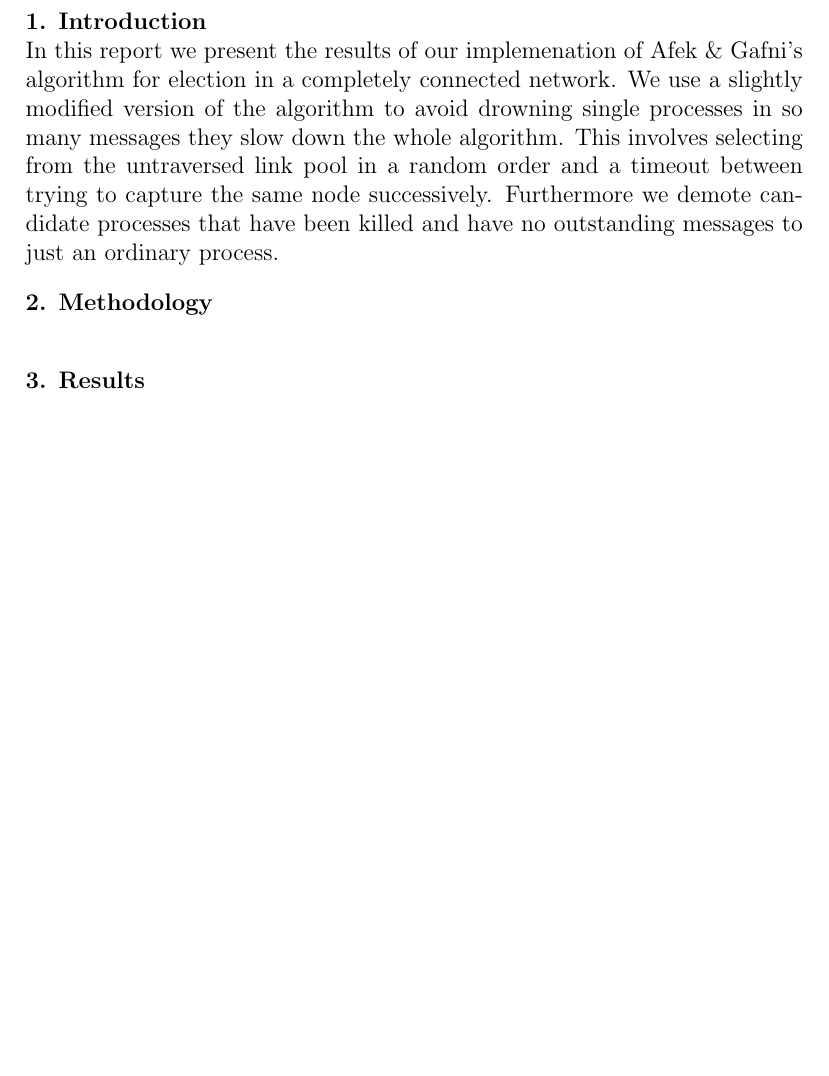
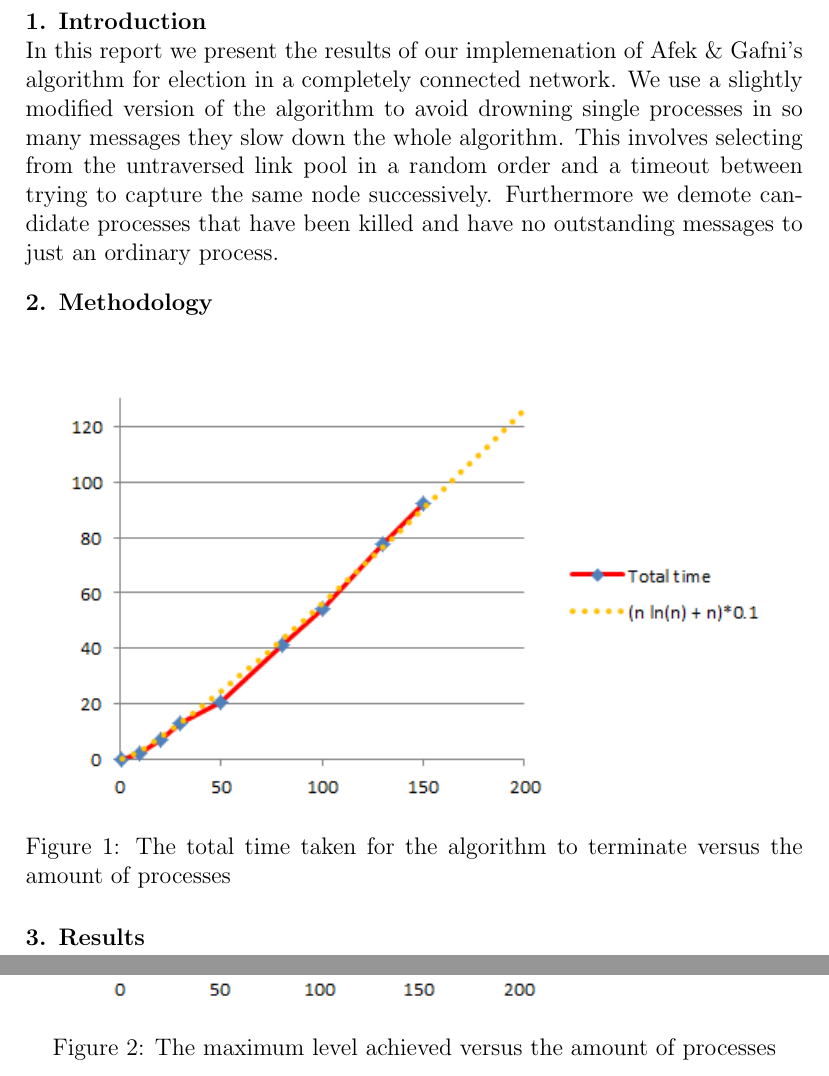
Before and after one commit to Froussios/DistributedAlgorithms, a LaTeX problem sheet (Assignment3/doc/report.tex): part of the page before the commit and two parts of pages 1 and 2 of 2 after it, the two joined at a grey line, cut so that both start at the same text, the shorter picture padded with empty space. Compiled offline with pdfLaTeX.

Commit message:
Added images to report

```diff
--- a/Assignment3/doc/report.tex
+++ b/Assignment3/doc/report.tex
@@ -43,5 +43,18 @@ to just an ordinary process.
 
 \section{Results}
 
+\begin{figure}[h]
+    \centering
+    \includegraphics{totaltime.png}
+    \caption{The total time taken for the algorithm to terminate versus the amount of processes}
+    \label{fig:totaltime}
+\end{figure}
+
+\begin{figure}[h]
+    \centering
+    \includegraphics{maxlevel.png}
+    \caption{The maximum level achieved versus the amount of processes}
+    \label{fig:maxlevel}
+\end{figure}
 
 \end{document}
```
Also changed, not shown: Assignment3/doc/maxlevel.png (added), Assignment3/doc/totaltime.png (added), 1 other file.
